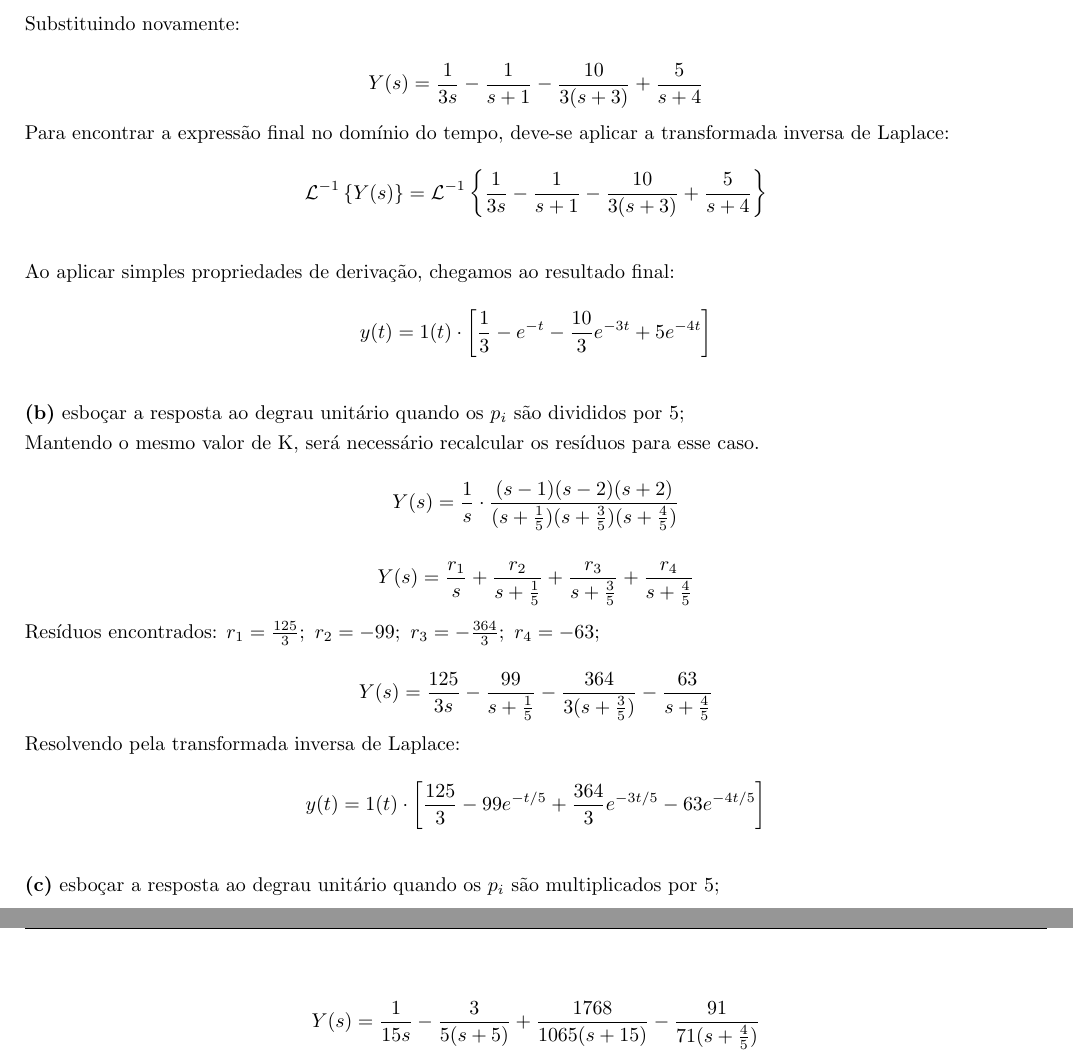
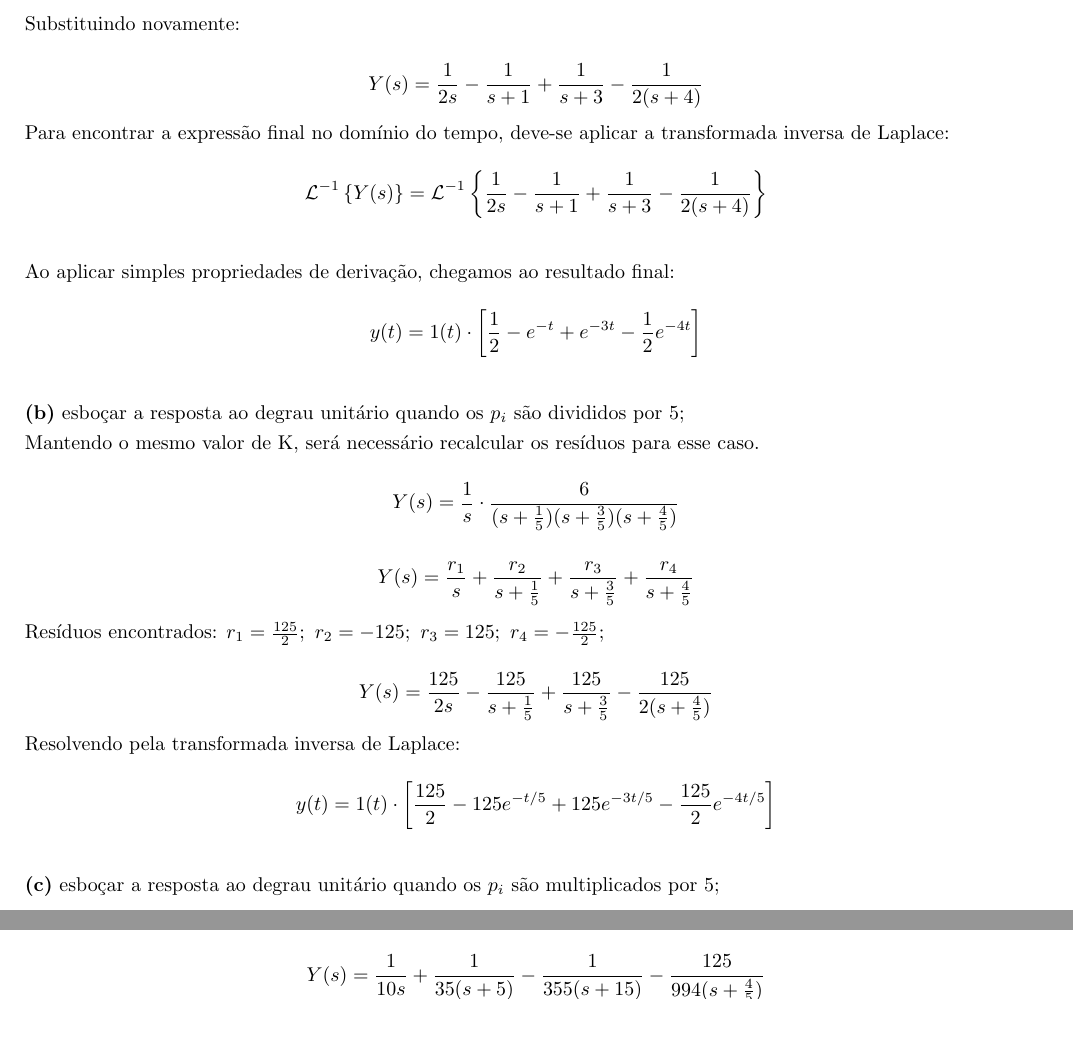
Before and after one commit to mhscardoso/Sig.Sistems, a LaTeX document (Trabalho 3/Trabalho3.tex): two parts of pages 14 and 16 of 16 before the commit and two parts of pages 14 and 15 of 16 after it, joined at a grey line, cut so that both start at the same text, the shorter picture padded with empty space. Compiled offline with pdfLaTeX.

Commit message:
question 3 - correction

```diff
--- a/Trabalho 3/Trabalho3.tex
+++ b/Trabalho 3/Trabalho3.tex
@@ -565,17 +563,17 @@ facilmente verificarão a validade dos resultados ao lado. $ r_1 = \frac{1}{3};
 $\\$
 Substituindo novamente:
 
-\[ Y(s) = \frac{1}{3s} - \frac{1}{s+1} - \frac{10}{3(s+3)} + \frac{5}{s+4} \]
+\[ Y(s) = \frac{1}{2s} - \frac{1}{s+1} + \frac{1}{s+3} - \frac{1}{2(s+4)} \]
 
 Para encontrar a expressão final no domínio do tempo, deve-se aplicar a transformada inversa de Laplace:
 
-\[ \mathcal{L}^{-1} \left\{ Y(s) \right\} = \mathcal{L}^{-1} \left\{ \frac{1}{3s} - \frac{1}{s+1} - \frac{10}{3(s+3)} + \frac{5}{s+4} \right\} \]
+\[ \mathcal{L}^{-1} \left\{ Y(s) \right\} = \mathcal{L}^{-1} \left\{ \frac{1}{2s} - \frac{1}{s+1} + \frac{1}{s+3} - \frac{1}{2(s+4)} \right\} \]
 
 \vspace{\baselineskip}
 
 Ao aplicar simples propriedades de derivação, chegamos ao resultado final:
 
-\[ y(t) = 1(t) \cdot \left[ \frac{1}{3} - e^{-t} - \frac{10}{3} e^{-3t} + 5e^{-4t} \right] \]
+\[ y(t) = 1(t) \cdot \left[ \frac{1}{2} - e^{-t} + e^{-3t} - \frac{1}{2} e^{-4t} \right] \]
 
 \vspace{\baselineskip}
 
@@ -583,24 +581,24 @@ Ao aplicar simples propriedades de derivação, chegamos ao resultado final:
 
 Mantendo o mesmo valor de K, será necessário recalcular os resíduos para esse caso.
 
-\[ Y(s) = \frac{1}{s} \cdot \frac{(s-1)(s-2)(s+2)}{(s+ \frac{1}{5})(s+ \frac{3}{5})(s+ \frac{4}{5})} \]
+\[ Y(s) = \frac{1}{s} \cdot \frac{6}{(s+ \frac{1}{5})(s+ \frac{3}{5})(s+ \frac{4}{5})} \]
 
 \[ Y(s) = \frac{r_1}{s} + \frac{r_2}{s+ \frac{1}{5}} + \frac{r_3}{s+ \frac{3}{5}} + \frac{r_4}{s+ \frac{4}{5}} \]
 
-Resíduos encontrados: $ r_1 = \frac{125}{3}; \ r_2 = -99; \ r_3 = -\frac{364}{3}; \ r_4 = -63; $
+Resíduos encontrados: $ r_1 = \frac{125}{2}; \ r_2 = -125; \ r_3 = 125; \ r_4 = - \frac{125}{2}; $
 
-\[ Y(s) = \frac{125}{3s} - \frac{99}{s+ \frac{1}{5}} - \frac{364}{3(s+ \frac{3}{5})} - \frac{63}{s+ \frac{4}{5}} \]
+\[ Y(s) = \frac{125}{2s} - \frac{125}{s+ \frac{1}{5}} + \frac{125}{s+ \frac{3}{5}} - \frac{125}{2(s+ \frac{4}{5})} \]
 
 Resolvendo pela transformada inversa de Laplace:
 
-\[ y(t) = 1(t) \cdot \left[ \frac{125}{3} - 99e^{-t/5} + \frac{364}{3}e^{-3t/5} - 63e^{-4t/5} \right] \]
+\[ y(t) = 1(t) \cdot \left[ \frac{125}{2} - 125e^{-t/5} + 125e^{-3t/5} - \frac{125}{2} e^{-4t/5} \right] \]
 
 
 \vspace{\baselineskip}
 
 \textbf{(c)} esboçar a resposta ao degrau unitário quando os $p_i$ são multiplicados por 5;
 
-\[ Y(s) = \frac{1}{s} \cdot \frac{(s-1)(s-2)(s+2)}{(s+5)(s+15)(s+20)} \]
+\[ Y(s) = \frac{1}{s} \cdot \frac{6}{(s+5)(s+15)(s+20)} \]
 
 \[ Y(s) = \frac{r_1}{s} + \frac{r_2}{s+5} + \frac{r_3}{s+15} + \frac{r_4}{s+20} \]
 
@@ -657,9 +655,9 @@ Separando em frações parciais:
 
 \vspace{\baselineskip}
 
-Resíduos: $ r_1 = \frac{1}{15}; \ r_2 = -\frac{3}{5}; \ r_3 = \frac{1768}{1065}; \ r_4 = -\frac{91}{71}; $
+Resíduos: $ r_1 = \frac{1}{10}; \ r_2 = \frac{1}{35}; \ r_3 = - \frac{1}{355}; \ r_4 = - \frac{125}{994}; $
 
-\[ Y(s) = \frac{1}{15s} - \frac{3}{5(s+5)} + \frac{1768}{1065(s+15)} - \frac{91}{71(s+ \frac{4}{5})} \]
+\[ Y(s) = \frac{1}{10s} + \frac{1}{35(s+5)} - \frac{1}{355(s+15)} - \frac{125}{994(s+ \frac{4}{5})} \]
 
 Por fim:
 
```
Also changed, not shown: Trabalho 3/Trabalho3.pdf, Trabalho 3/Trabalho3.tex (25 more changed lines).
